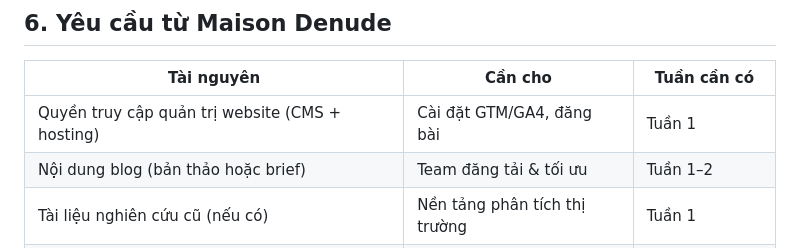
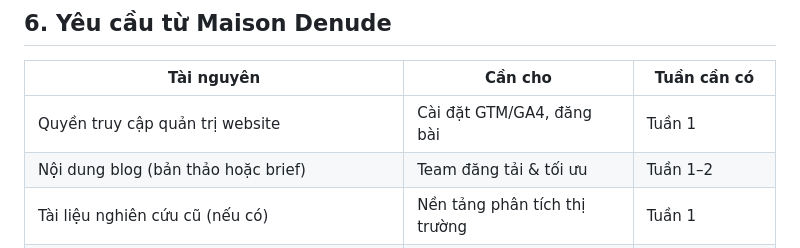
Before and after one commit to maddyle8124/maison-denude, a Markdown page: MaisonDenude_Proposal_v7.md, the part around the change. Drawn GitHub-style.

```diff
--- a/MaisonDenude_Proposal_v7.md
+++ b/MaisonDenude_Proposal_v7.md
@@ -211,7 +211,7 @@ Nếu Maison Denude muốn có người thiết lập và vận hành thay vì t
 
 | Tài nguyên | Cần cho | Tuần cần có |
 |-----------|---------|-------------|
-| Quyền truy cập quản trị website (CMS + hosting) | Cài đặt GTM/GA4, đăng bài | Tuần 1 |
+| Quyền truy cập quản trị website | Cài đặt GTM/GA4, đăng bài | Tuần 1 |
 | Nội dung blog (bản thảo hoặc brief) | Team đăng tải & tối ưu | Tuần 1–2 |
 | Tài liệu nghiên cứu cũ (nếu có) | Nền tảng phân tích thị trường | Tuần 1 |
 | Dữ liệu thị trường Dubai / số liệu cũ | Khởi động nghiên cứu Dubai | Tuần 1 |
```
